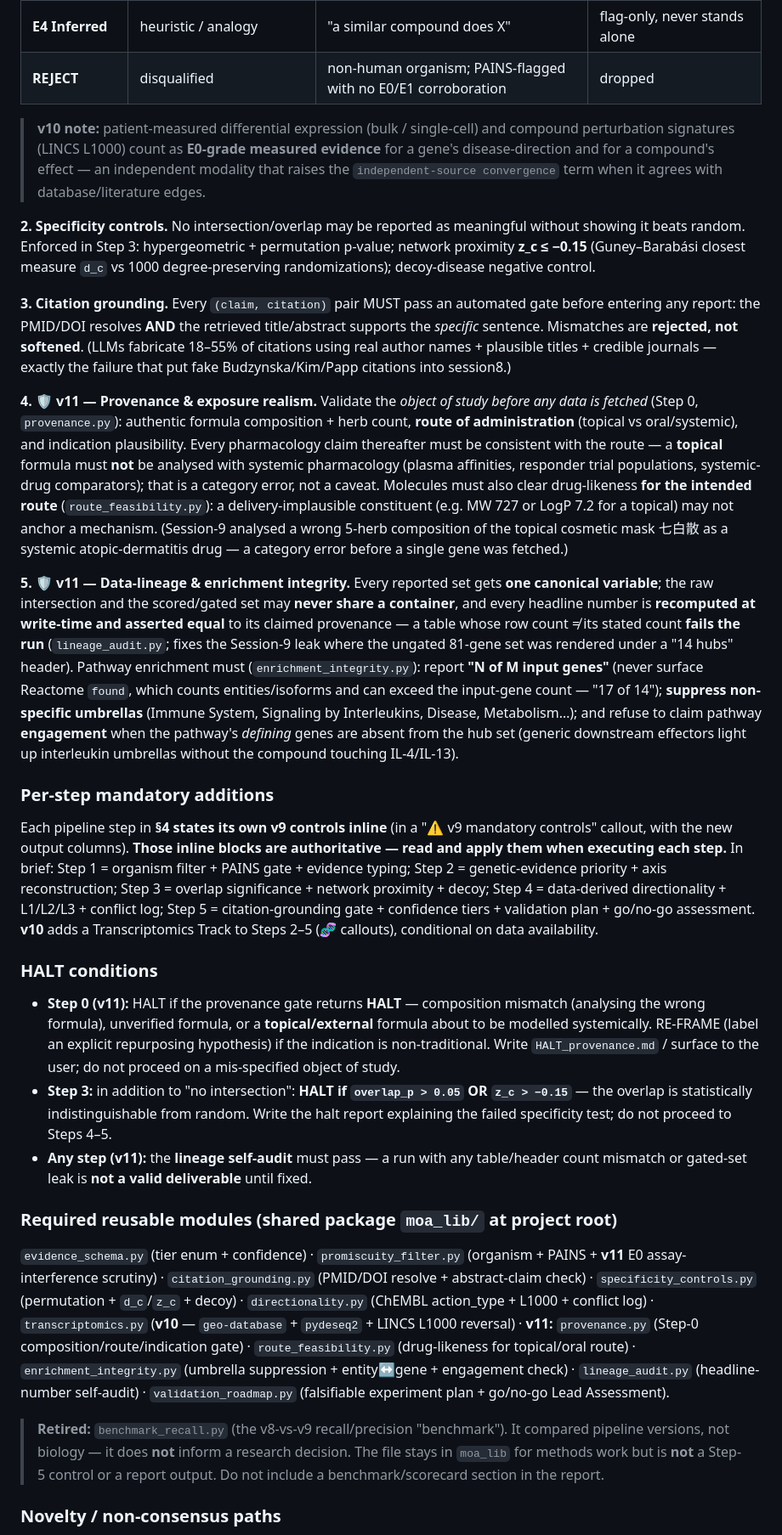
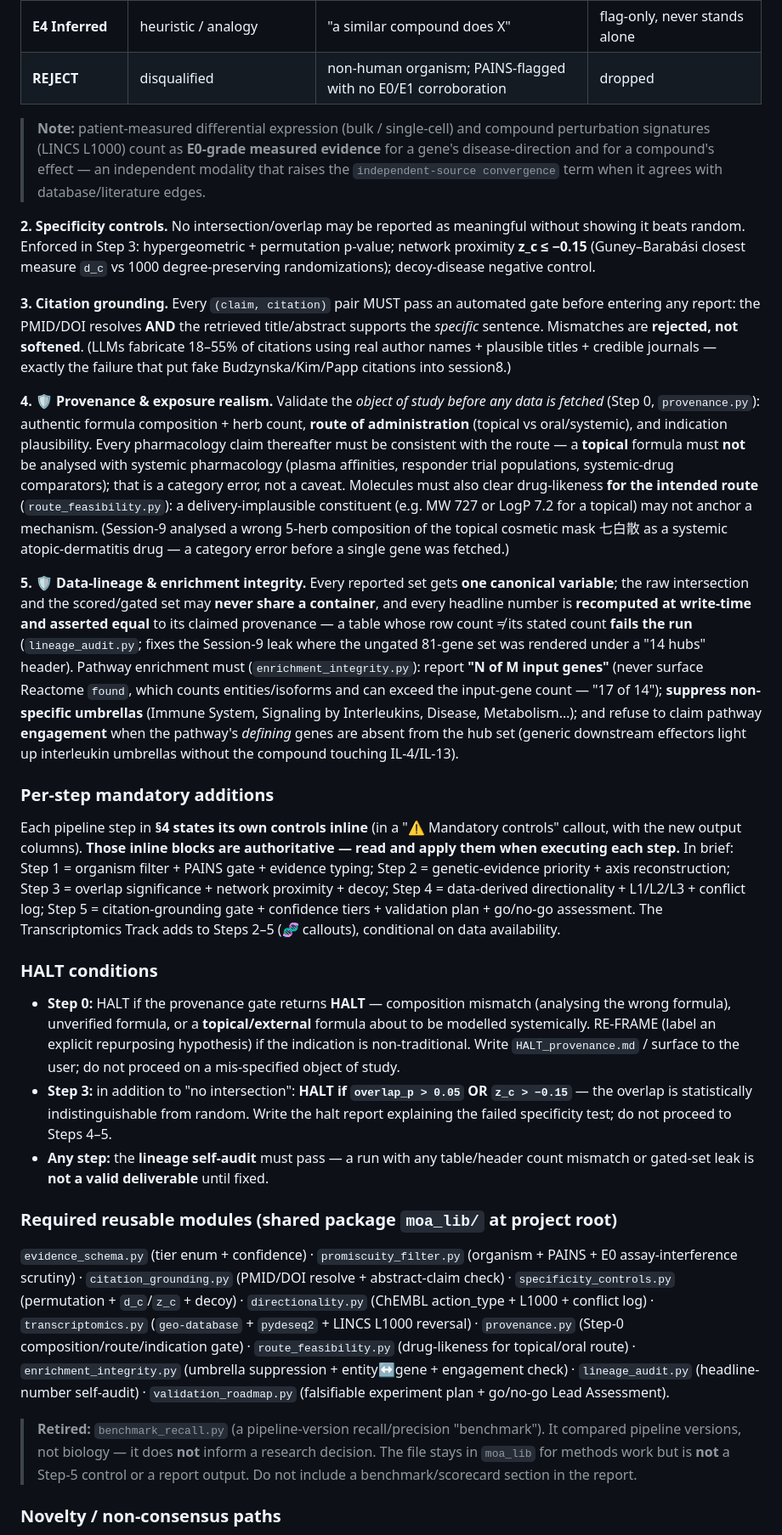
Before and after one commit to Joseph-tsai415/MOA_AG_Reserach, a Markdown page: CLAUDE.md, the part around one of its changes. Shown at 85% size. Drawn GitHub-style.

```diff
--- a/CLAUDE.md
+++ b/CLAUDE.md
@@ -120,27 +106,27 @@ At the start of each run, the user must provide:
 | **E4 Inferred** | heuristic / analogy | "a similar compound does X" | flag-only, never stands alone |
 | **REJECT** | disqualified | non-human organism; PAINS-flagged with no E0/E1 corroboration | dropped |
 
-> **v10 note:** patient-measured differential expression (bulk / single-cell) and compound perturbation signatures (LINCS L1000) count as **E0-grade measured evidence** for a gene's disease-direction and for a compound's effect — an independent modality that raises the `independent-source convergence` term when it agrees with database/literature edges.
+> **Note:** patient-measured differential expression (bulk / single-cell) and compound perturbation signatures (LINCS L1000) count as **E0-grade measured evidence** for a gene's disease-direction and for a compound's effect — an independent modality that raises the `independent-source convergence` term when it agrees with database/literature edges.
 
 **2. Specificity controls.** No intersection/overlap may be reported as meaningful without showing it beats random. Enforced in Step 3: hypergeometric + permutation p-value; network proximity **z_c ≤ −0.15** (Guney–Barabási closest measure `d_c` vs 1000 degree-preserving randomizations); decoy-disease negative control.
 
 **3. Citation grounding.** Every `(claim, citation)` pair MUST pass an automated gate before entering any report: the PMID/DOI resolves **AND** the retrieved title/abstract supports the *specific* sentence. Mismatches are **rejected, not softened**. (LLMs fabricate 18–55% of citations using real author names + plausible titles + credible journals — exactly the failure that put fake Budzynska/Kim/Papp citations into session8.)
 
-**4. 🛡️ v11 — Provenance & exposure realism.** Validate the *object of study before any data is fetched* (Step 0, `provenance.py`): authentic formula composition + herb count, **route of administration** (topical vs oral/systemic), and indication plausibility. Every pharmacology claim thereafter must be consistent with the route — a **topical** formula must **not** be analysed with systemic pharmacology (plasma affinities, responder trial populations, systemic-drug comparators); that is a category error, not a caveat. Molecules must also clear drug-likeness **for the intended route** (`route_feasibility.py`): a delivery-implausible constituent (e.g. MW 727 or LogP 7.2 for a topical) may not anchor a mechanism. (Session-9 analysed a wrong 5-herb composition of the topical cosmetic mask 七白散 as a systemic atopic-dermatitis drug — a category error before a single gene was fetched.)
+**4. 🛡️ Provenance & exposure realism.** Validate the *object of study before any data is fetched* (Step 0, `provenance.py`): authentic formula composition + herb count, **route of administration** (topical vs oral/systemic), and indication plausibility. Every pharmacology claim thereafter must be consistent with the route — a **topical** formula must **not** be analysed with systemic pharmacology (plasma affinities, responder trial populations, systemic-drug comparators); that is a category error, not a caveat. Molecules must also clear drug-likeness **for the intended route** (`route_feasibility.py`): a delivery-implausible constituent (e.g. MW 727 or LogP 7.2 for a topical) may not anchor a mechanism. (Session-9 analysed a wrong 5-herb composition of the topical cosmetic mask 七白散 as a systemic atopic-dermatitis drug — a category error before a single gene was fetched.)
 
-**5. 🛡️ v11 — Data-lineage & enrichment integrity.** Every reported set gets **one canonical variable**; the raw intersection and the scored/gated set may **never share a container**, and every headline number is **recomputed at write-time and asserted equal** to its claimed provenance — a table whose row count ≠ its stated count **fails the run** (`lineage_audit.py`; fixes the Session-9 leak where the ungated 81-gene set was rendered under a "14 hubs" header). Pathway enrichment must (`enrichment_integrity.py`): report **"N of M input genes"** (never surface Reactome `found`, which counts entities/isoforms and can exceed the input-gene count — "17 of 14"); **suppress non-specific umbrellas** (Immune System, Signaling by Interleukins, Disease, Metabolism…); and refuse to claim pathway **engagement** when the pathway's *defining* genes are absent from the hub set (generic downstream effectors light up interleukin umbrellas without the compound touching IL-4/IL-13).
+**5. 🛡️ Data-lineage & enrichment integrity.** Every reported set gets **one canonical variable**; the raw intersection and the scored/gated set may **never share a container**, and every headline number is **recomputed at write-time and asserted equal** to its claimed provenance — a table whose row count ≠ its stated count **fails the run** (`lineage_audit.py`; fixes the Session-9 leak where the ungated 81-gene set was rendered under a "14 hubs" header). Pathway enrichment must (`enrichment_integrity.py`): report **"N of M input genes"** (never surface Reactome `found`, which counts entities/isoforms and can exceed the input-gene count — "17 of 14"); **suppress non-specific umbrellas** (Immune System, Signaling by Interleukins, Disease, Metabolism…); and refuse to claim pathway **engagement** when the pathway's *defining* genes are absent from the hub set (generic downstream effectors light up interleukin umbrellas without the compound touching IL-4/IL-13).
 
 ### Per-step mandatory additions
 
-Each pipeline step in **§4 states its own v9 controls inline** (in a "⚠️ v9 mandatory controls" callout, with the new output columns). **Those inline blocks are authoritative — read and apply them when executing each step.** In brief: Step 1 = organism filter + PAINS gate + evidence typing; Step 2 = genetic-evidence priority + axis reconstruction; Step 3 = overlap significance + network proximity + decoy; Step 4 = data-derived directionality + L1/L2/L3 + conflict log; Step 5 = citation-grounding gate + confidence tiers + validation plan + go/no-go assessment. **v10** adds a Transcriptomics Track to Steps 2–5 (🧬 callouts), conditional on data availability.
+Each pipeline step in **§4 states its own controls inline** (in a "⚠️ Mandatory controls" callout, with the new output columns). **Those inline blocks are authoritative — read and apply them when executing each step.** In brief: Step 1 = organism filter + PAINS gate + evidence typing; Step 2 = genetic-evidence priority + axis reconstruction; Step 3 = overlap significance + network proximity + decoy; Step 4 = data-derived directionality + L1/L2/L3 + conflict log; Step 5 = citation-grounding gate + confidence tiers + validation plan + go/no-go assessment. The Transcriptomics Track adds to Steps 2–5 (🧬 callouts), conditional on data availability.
 
 ### HALT conditions
-- **Step 0 (v11):** HALT if the provenance gate returns **HALT** — composition mismatch (analysing the wrong formula), unverified formula, or a **topical/external** formula about to be modelled systemically. RE-FRAME (label an explicit repurposing hypothesis) if the indication is non-traditional. Write `HALT_provenance.md` / surface to the user; do not proceed on a mis-specified object of study.
+- **Step 0:** HALT if the provenance gate returns **HALT** — composition mismatch (analysing the wrong formula), unverified formula, or a **topical/external** formula about to be modelled systemically. RE-FRAME (label an explicit repurposing hypothesis) if the indication is non-traditional. Write `HALT_provenance.md` / surface to the user; do not proceed on a mis-specified object of study.
 - **Step 3:** in addition to "no intersection": **HALT if `overlap_p > 0.05` OR `z_c > −0.15`** — the overlap is statistically indistinguishable from random. Write the halt report explaining the failed specificity test; do not proceed to Steps 4–5.
-- **Any step (v11):** the **lineage self-audit** must pass — a run with any table/header count mismatch or gated-set leak is **not a valid deliverable** until fixed.
+- **Any step:** the **lineage self-audit** must pass — a run with any table/header count mismatch or gated-set leak is **not a valid deliverable** until fixed.
 
 ### Required reusable modules (shared package `moa_lib/` at project root)
-`evidence_schema.py` (tier enum + confidence) · `promiscuity_filter.py` (organism + PAINS + **v11** E0 assay-interference scrutiny) · `citation_grounding.py` (PMID/DOI resolve + abstract-claim check) · `specificity_controls.py` (permutation + `d_c`/`z_c` + decoy) · `directionality.py` (ChEMBL action_type + L1000 + conflict log) · `transcriptomics.py` (**v10** — `geo-database` + `pydeseq2` + LINCS L1000 reversal) · **v11:** `provenance.py` (Step-0 composition/route/indication gate) · `route_feasibility.py` (drug-likeness for topical/oral route) · `enrichment_integrity.py` (umbrella suppression + entity↔gene + engagement check) · `lineage_audit.py` (headline-number self-audit) · `validation_roadmap.py` (falsifiable experiment plan + go/no-go Lead Assessment).
-> **Retired:** `benchmark_recall.py` (the v8-vs-v9 recall/precision "benchmark"). It compared pipeline versions, not biology — it does **not** inform a research decision. The file stays in `moa_lib` for methods work but is **not** a Step-5 control or a report output. Do not include a benchmark/scorecard section in the report.
+`evidence_schema.py` (tier enum + confidence) · `promiscuity_filter.py` (organism + PAINS + E0 assay-interference scrutiny) · `citation_grounding.py` (PMID/DOI resolve + abstract-claim check) · `specificity_controls.py` (permutation + `d_c`/`z_c` + decoy) · `directionality.py` (ChEMBL action_type + L1000 + conflict log) · `transcriptomics.py` (`geo-database` + `pydeseq2` + LINCS L1000 reversal) · `provenance.py` (Step-0 composition/route/indication gate) · `route_feasibility.py` (drug-likeness for topical/oral route) · `enrichment_integrity.py` (umbrella suppression + entity↔gene + engagement check) · `lineage_audit.py` (headline-number self-audit) · `validation_roadmap.py` (falsifiable experiment plan + go/no-go Lead Assessment).
+> **Retired:** `benchmark_recall.py` (a pipeline-version recall/precision "benchmark"). It compared pipeline versions, not biology — it does **not** inform a research decision. The file stays in `moa_lib` for methods work but is **not** a Step-5 control or a report output. Do not include a benchmark/scorecard section in the report.
 
 ### Novelty / non-consensus paths
```
Also changed, not shown: other parts of CLAUDE.md (+41 -55 lines), .claude/docs/pipeline_changelog.md (added, +40 -0 lines).
